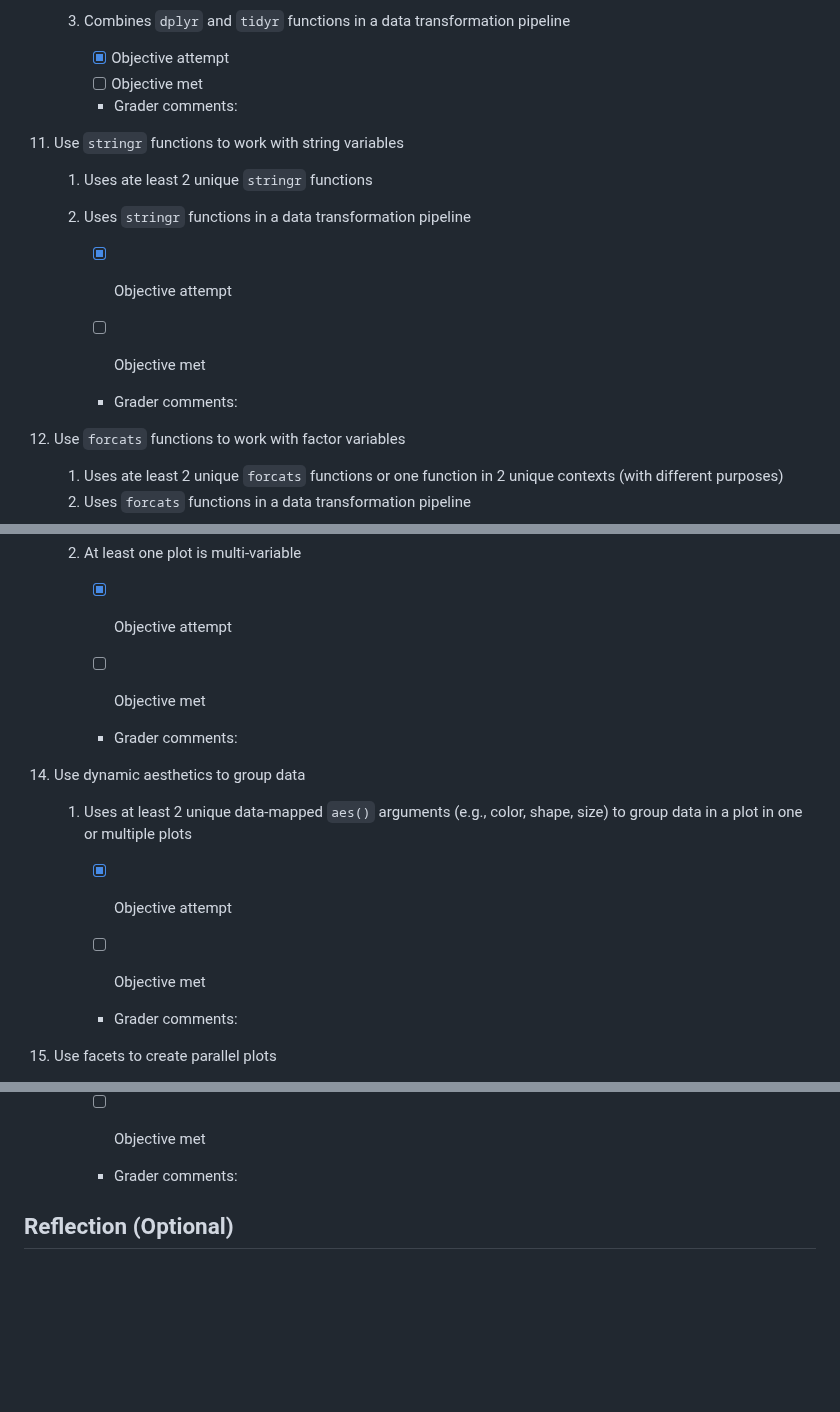
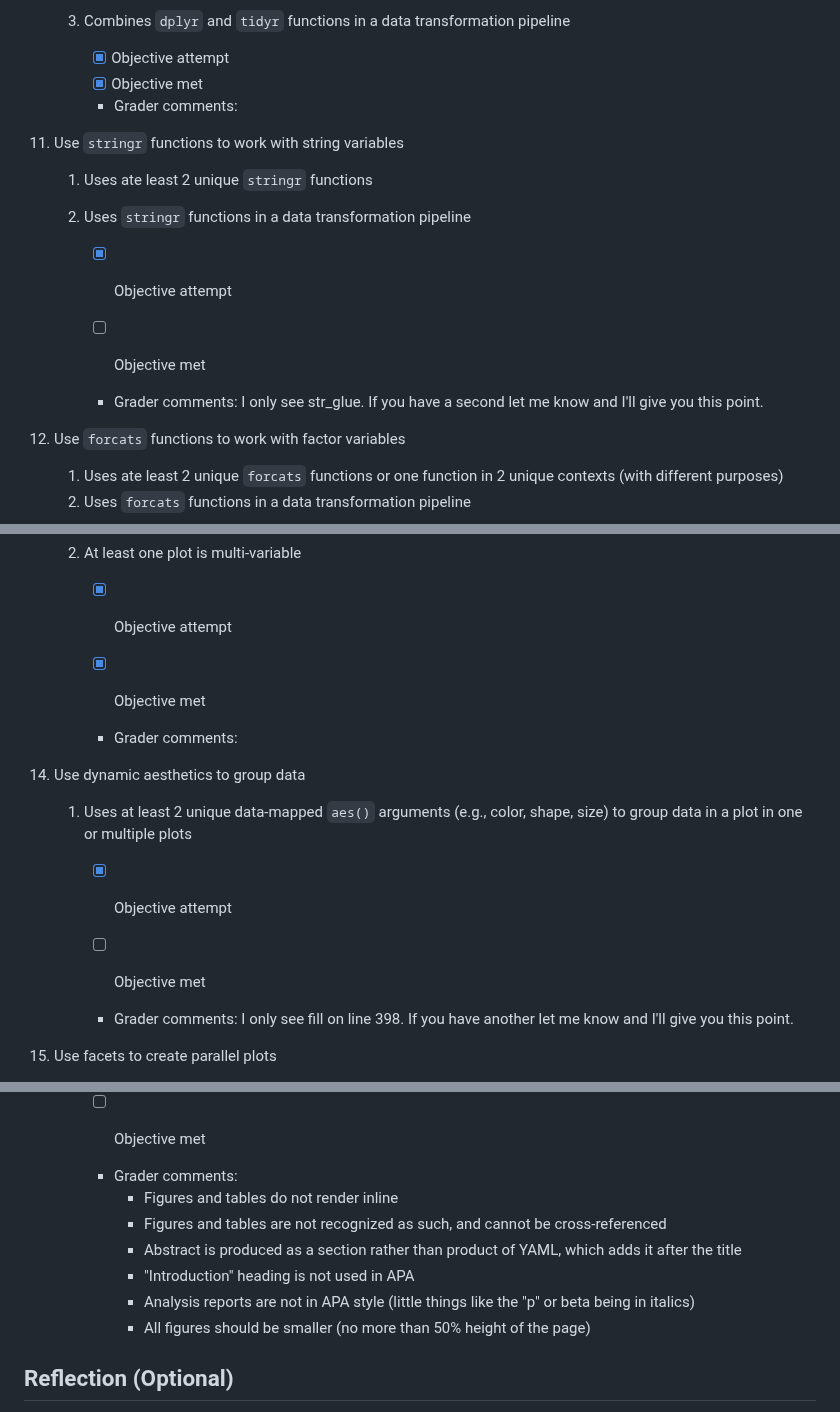
Before and after one commit to Fuyy11/Emotional-Intelligence-Job-Satisfaction-Leadership-Effectiveness-12435011, a Markdown page: research-assessment.md, 3 parts joined by grey strips. Drawn GitHub-style; blank space fills up the shorter version.

```diff
--- a/research-assessment.md
+++ b/research-assessment.md
@@ -212,7 +212,7 @@ Refer to the website for general tips on meeting these objectives and an FAQ.
     3.  Combines `dplyr` and `tidyr` functions in a data transformation pipeline
 
         -   [x] Objective attempt
-        -   [ ] Objective met
+        -   [x] Objective met
         -   Grader comments:
 
 11. Use `stringr` functions to work with string variables
@@ -225,7 +225,7 @@ Refer to the website for general tips on meeting these objectives and an FAQ.
 
         -   [ ] Objective met
 
-        -   Grader comments:
+        -   Grader comments: I only see str_glue. If you have a second let me know and I'll give you this point.
 
 12. Use `forcats` functions to work with factor variables
 
@@ -250,7 +250,7 @@ Refer to the website for general tips on meeting these objectives and an FAQ.
 
         -   [x] Objective attempt
 
-        -   [ ] Objective met
+        -   [x] Objective met
 
         -   Grader comments:
 
@@ -262,7 +262,7 @@ Refer to the website for general tips on meeting these objectives and an FAQ.
 
         -   [ ] Objective met
 
-        -   Grader comments:
+        -   Grader comments: I only see fill on line 398. If you have another let me know and I'll give you this point.
 
 15. Use facets to create parallel plots
 
@@ -500,6 +500,12 @@ Refer to the website for general tips on meeting these objectives and an FAQ.
         -   [ ] Objective met
 
         -   Grader comments:
+            - Figures and tables do not render inline
+            - Figures and tables are not recognized as such, and cannot be cross-referenced
+            - Abstract is produced as a section rather than product of YAML, which adds it after the title
+            - "Introduction" heading is not used in APA
+            - Analysis reports are not in APA style (little things like the "p" or beta being in italics)
+            - All figures should be smaller (no more than 50% height of the page)
 
 ## Reflection (Optional)
 
```
Also changed, not shown: other parts of research-assessment.md (+28 -24 lines).
